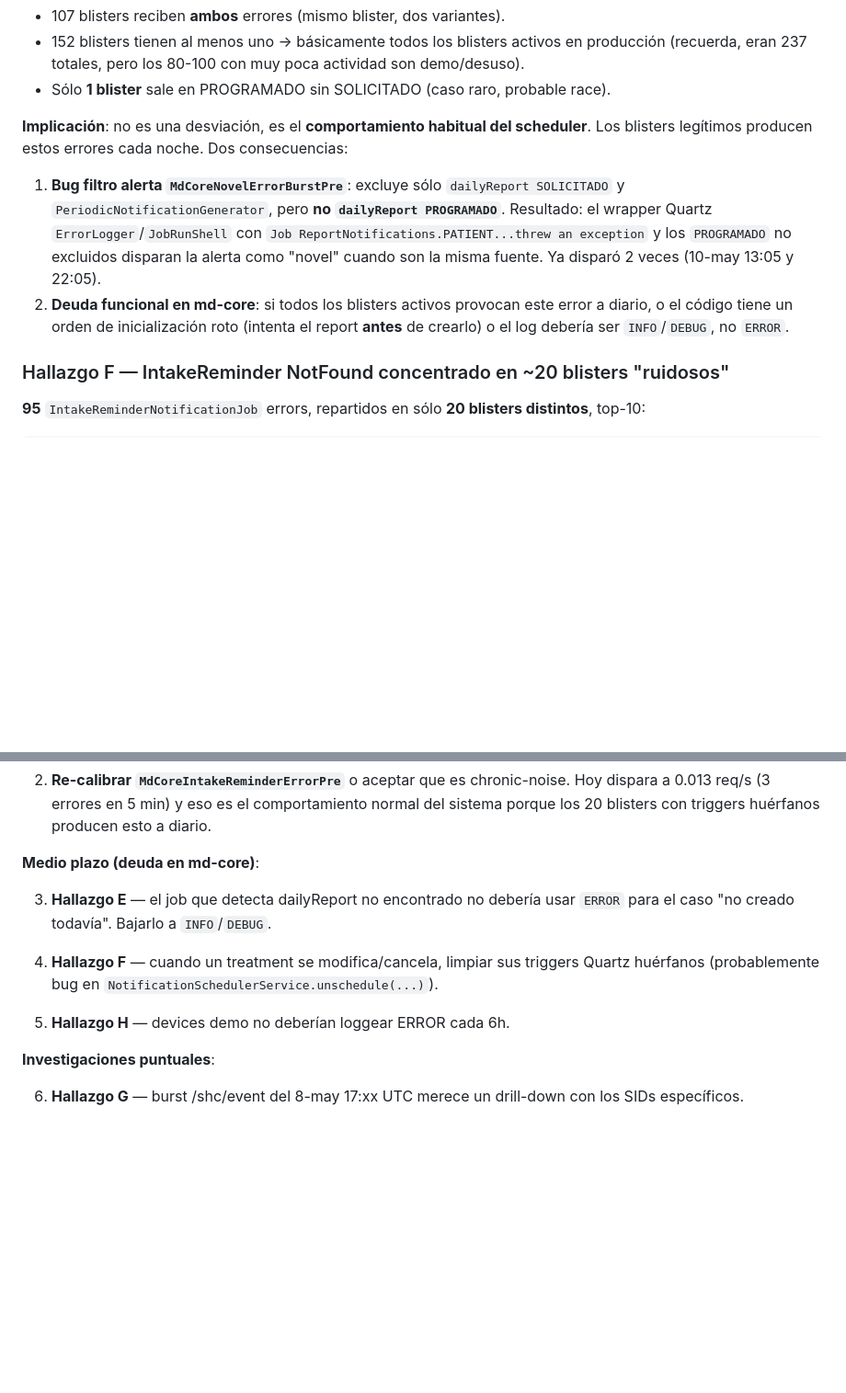
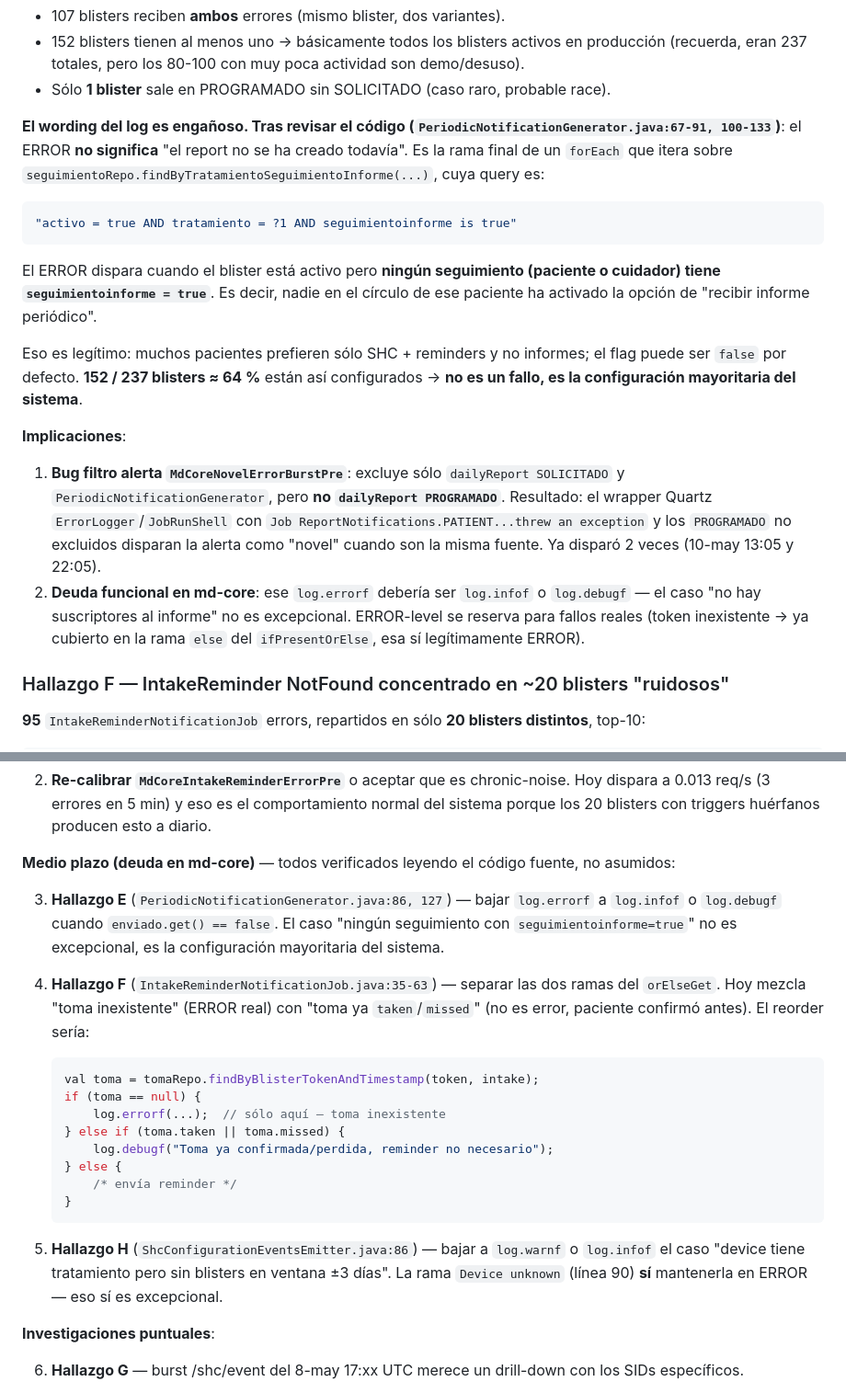
Before and after one commit to FagorHealthcare/platform, a Markdown page: docs/loki/queries.md, 2 parts joined by grey strips. Shown at 92% size. GitHub-like rendering; blank space fills up the shorter version.

````diff
--- a/docs/loki/queries.md
+++ b/docs/loki/queries.md
@@ -675,9 +675,28 @@ Composición de los **437** `PeriodicNotificationGenerator` ERROR:
 - Sólo **1 blister** sale en PROGRAMADO sin SOLICITADO (caso raro,
   probable race).
 
-**Implicación**: no es una desviación, es el **comportamiento
-habitual del scheduler**. Los blisters legítimos producen estos
-errores cada noche. Dos consecuencias:
+**El wording del log es engañoso. Tras revisar el código
+(`PeriodicNotificationGenerator.java:67-91, 100-133`)**: el ERROR
+**no significa** "el report no se ha creado todavía". Es la rama
+final de un `forEach` que itera sobre
+`seguimientoRepo.findByTratamientoSeguimientoInforme(...)`, cuya
+query es:
+
+```java
+"activo = true AND tratamiento = ?1 AND seguimientoinforme is true"
+```
+
+El ERROR dispara cuando el blister está activo pero **ningún
+seguimiento (paciente o cuidador) tiene `seguimientoinforme = true`**.
+Es decir, nadie en el círculo de ese paciente ha activado la opción
+de "recibir informe periódico".
+
+Eso es legítimo: muchos pacientes prefieren sólo SHC + reminders y
+no informes; el flag puede ser `false` por defecto. **152 / 237
+blisters ≈ 64 %** están así configurados → **no es un fallo, es la
+configuración mayoritaria del sistema**.
+
+**Implicaciones**:
 
 1. **Bug filtro alerta `MdCoreNovelErrorBurstPre`**: excluye sólo
    `dailyReport SOLICITADO` y `PeriodicNotificationGenerator`,
@@ -686,10 +705,11 @@ errores cada noche. Dos consecuencias:
    ReportNotifications.PATIENT...threw an exception` y los
    `PROGRAMADO` no excluidos disparan la alerta como "novel" cuando
    son la misma fuente. Ya disparó 2 veces (10-may 13:05 y 22:05).
-2. **Deuda funcional en md-core**: si todos los blisters activos
-   provocan este error a diario, o el código tiene un orden de
-   inicialización roto (intenta el report **antes** de crearlo) o
-   el log debería ser `INFO`/`DEBUG`, no `ERROR`.
+2. **Deuda funcional en md-core**: ese `log.errorf` debería ser
+   `log.infof` o `log.debugf` — el caso "no hay suscriptores al
+   informe" no es excepcional. ERROR-level se reserva para fallos
+   reales (token inexistente → ya cubierto en la rama `else` del
+   `ifPresentOrElse`, esa sí legítimamente ERROR).
 
 ### Hallazgo F — IntakeReminder NotFound concentrado en ~20 blisters "ruidosos"
 
@@ -837,17 +915,36 @@ AM no guarda historial; reconstruyo evaluando condiciones contra Loki:
    y eso es el comportamiento normal del sistema porque
    los 20 blisters con triggers huérfanos producen esto a diario.
 
-**Medio plazo (deuda en md-core)**:
+**Medio plazo (deuda en md-core)** — todos verificados leyendo el
+código fuente, no asumidos:
 
-3. **Hallazgo E** — el job que detecta dailyReport no encontrado
-   no debería usar `ERROR` para el caso "no creado todavía".
-   Bajarlo a `INFO`/`DEBUG`.
+3. **Hallazgo E** (`PeriodicNotificationGenerator.java:86, 127`)
+   — bajar `log.errorf` a `log.infof` o `log.debugf` cuando
+   `enviado.get() == false`. El caso "ningún seguimiento con
+   `seguimientoinforme=true`" no es excepcional, es la
+   configuración mayoritaria del sistema.
 
-4. **Hallazgo F** — cuando un treatment se modifica/cancela,
-   limpiar sus triggers Quartz huérfanos (probablemente bug en
-   `NotificationSchedulerService.unschedule(...)`).
+4. **Hallazgo F** (`IntakeReminderNotificationJob.java:35-63`)
+   — separar las dos ramas del `orElseGet`. Hoy mezcla "toma
+   inexistente" (ERROR real) con "toma ya `taken`/`missed`"
+   (no es error, paciente confirmó antes). El reorder sería:
 
-5. **Hallazgo H** — devices demo no deberían loggear ERROR cada 6h.
+   ```java
+   val toma = tomaRepo.findByBlisterTokenAndTimestamp(token, intake);
+   if (toma == null) {
+       log.errorf(...);  // sólo aquí — toma inexistente
+   } else if (toma.taken || toma.missed) {
+       log.debugf("Toma ya confirmada/perdida, reminder no necesario");
+   } else {
+       /* envía reminder */
+   }
+   ```
+
+5. **Hallazgo H** (`ShcConfigurationEventsEmitter.java:86`) —
+   bajar a `log.warnf` o `log.infof` el caso "device tiene
+   tratamiento pero sin blisters en ventana ±3 días". La rama
+   `Device unknown` (línea 90) **sí** mantenerla en ERROR — eso
+   sí es excepcional.
 
 **Investigaciones puntuales**:
 
````
Also changed, not shown: other parts of docs/loki/queries.md (+73 -15 lines).
